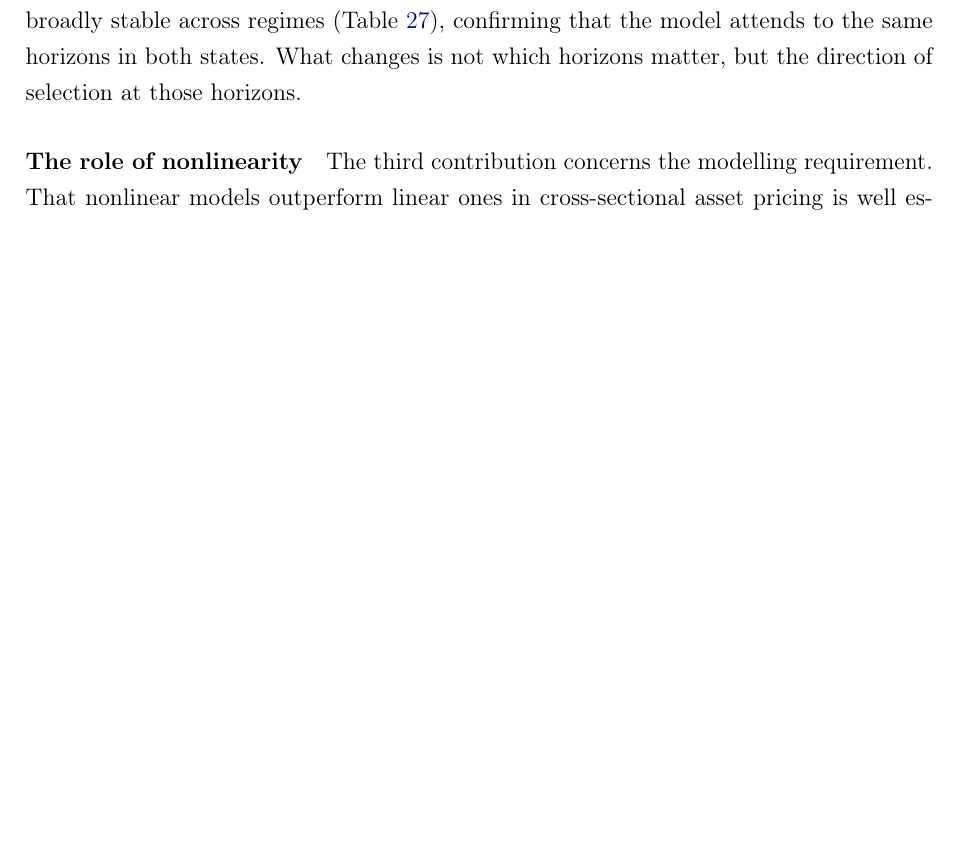
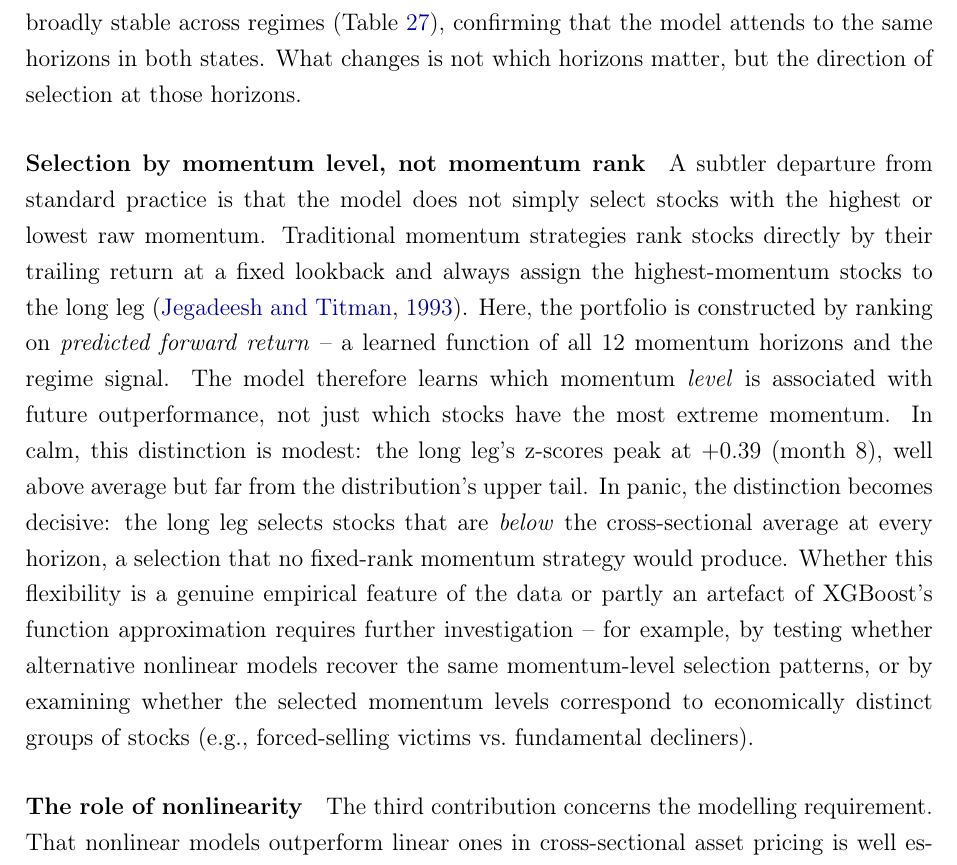
Before and after one commit to giladgang/momentum_regime, a LaTeX paper (main.tex, which reads latex/main_results.tex): part of page 41 of 72, cut so that both start at the same text, the shorter picture padded with empty space. Compiled offline with pdfLaTeX.

Commit message:
Add discussion: model selects by momentum level, not rank
Highlights that the model learns which momentum level predicts future
returns rather than always picking highest/lowest momentum. Notes this
could partly be an XGBoost artefact requiring further investigation.

Co-Authored-By: Claude Opus 4.6 (1M context) <noreply@anthropic.com>

```diff
--- a/latex/main_results.tex
+++ b/latex/main_results.tex
@@ -76,6 +76,9 @@ The strongest empirical contribution is descriptive. In panic, the model's long
 \paragraph{The regime signal reorganises the full momentum term structure}
 The second contribution is structural. The regime does not simply flip one horizon from continuation to reversal or shift weight between a fast and a slow signal. It alters how the model uses the \emph{entire} 12-horizon term structure: buying from the upper tail at intermediate horizons in calm and from the lower tail at all horizons in panic. The SHAP distribution remains broadly stable across regimes (Table~\ref{tab:zscore_shap_detail}), confirming that the model attends to the same horizons in both states. What changes is not which horizons matter, but the direction of selection at those horizons.
 
+\paragraph{Selection by momentum level, not momentum rank}
+A subtler departure from standard practice is that the model does not simply select stocks with the highest or lowest raw momentum. Traditional momentum strategies rank stocks directly by their trailing return at a fixed lookback and always assign the highest-momentum stocks to the long leg \citep{JegadeeshTitman1993}. Here, the portfolio is constructed by ranking on \emph{predicted forward return} -- a learned function of all 12 momentum horizons and the regime signal. The model therefore learns which momentum \emph{level} is associated with future outperformance, not just which stocks have the most extreme momentum. In calm, this distinction is modest: the long leg's z-scores peak at $+0.39$ (month~8), well above average but far from the distribution's upper tail. In panic, the distinction becomes decisive: the long leg selects stocks that are \emph{below} the cross-sectional average at every horizon, a selection that no fixed-rank momentum strategy would produce. Whether this flexibility is a genuine empirical feature of the data or partly an artefact of XGBoost's function approximation requires further investigation -- for example, by testing whether alternative nonlinear models recover the same momentum-level selection patterns, or by examining whether the selected momentum levels correspond to economically distinct groups of stocks (e.g., forced-selling victims vs.\ fundamental decliners).
+
 \paragraph{The role of nonlinearity}
 The third contribution concerns the modelling requirement. That nonlinear models outperform linear ones in cross-sectional asset pricing is well established \citep{Gu2020}. What is more specific here is \emph{where} the nonlinearity matters: in transforming a macrofinancial regime probability into a conditioning variable for multi-horizon momentum selection. Section~\ref{sec:nonlinearity} provides structural evidence that the nonlinearity is not generic feature interaction but specifically the ability of $\pi_t^{\text{filter}}$ to act as a context switch.
 
```
